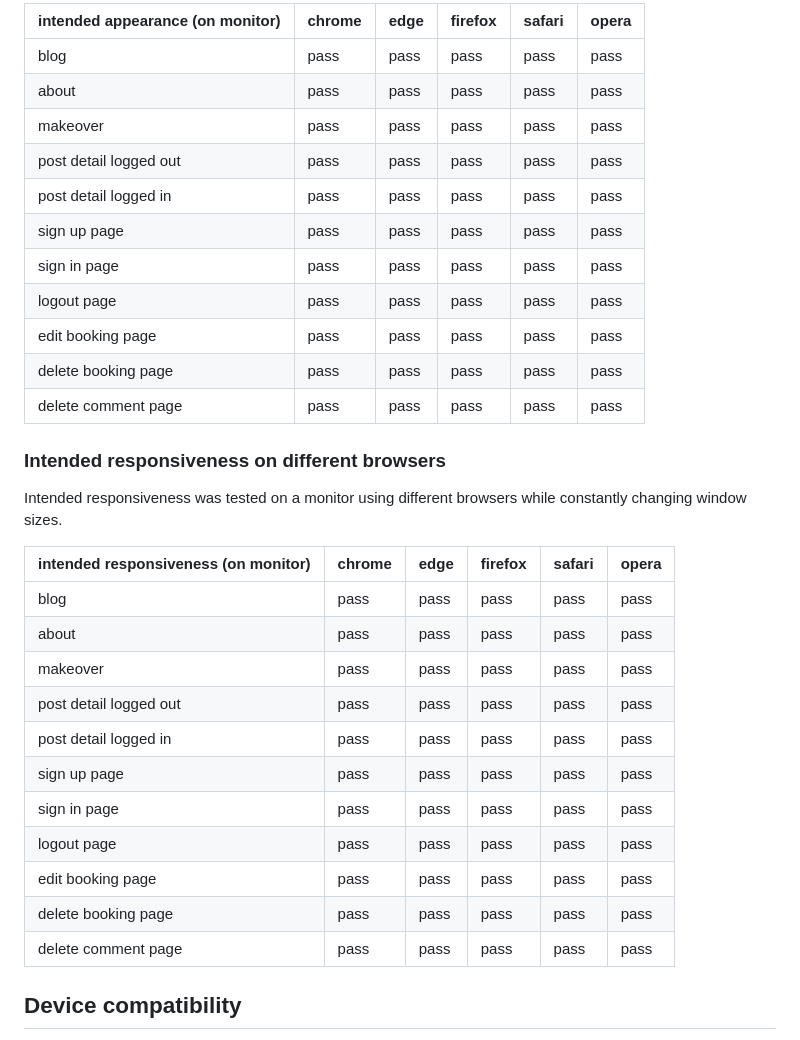
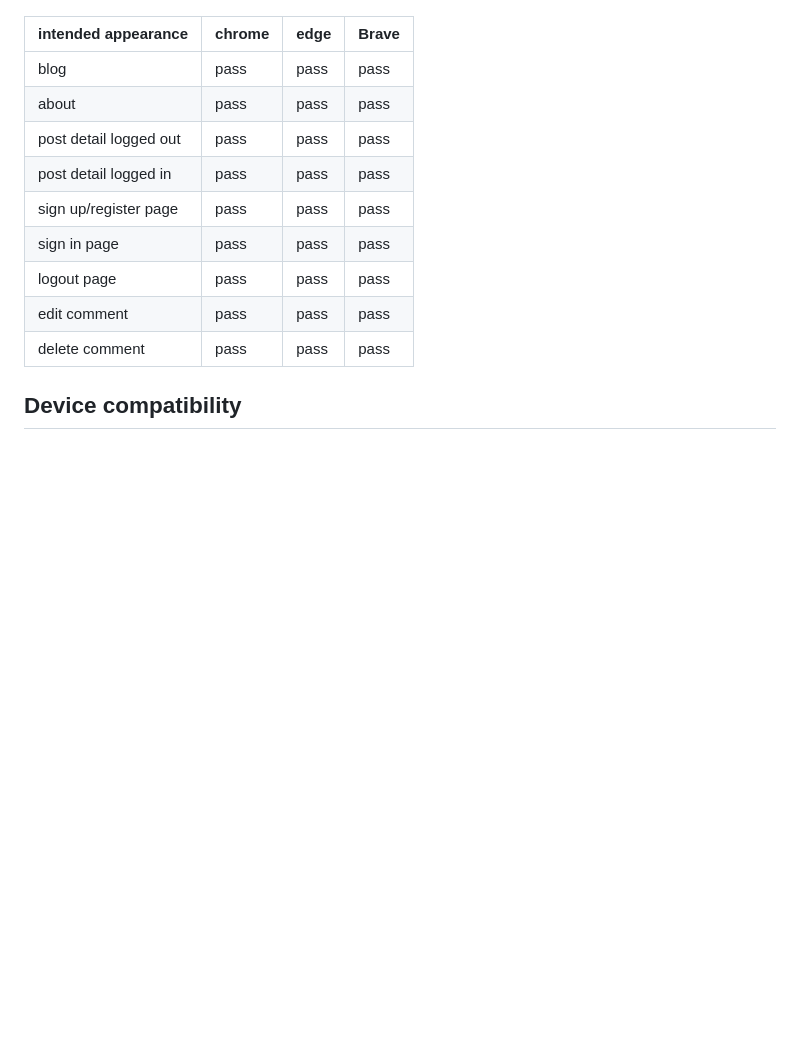
Before and after one commit to MajaK02/Discover_Polska, a Markdown page: README.md, the part around the change printed below. Drawn GitHub-style; blank space fills up the shorter version.

```diff
--- a/README.md
+++ b/README.md
@@ -436,35 +432,15 @@ When the main settings.py, models.py and admin.py documents were run, they retur
 
-| intended appearance (on monitor) | chrome | edge | firefox | safari | opera |
-| -------------------------------- | ------ | ---- | ------- | ------ | ----- |
-| blog                             | pass   | pass | pass    | pass   | pass  |
-| about                            | pass   | pass | pass    | pass   | pass  |
-| makeover                         | pass   | pass | pass    | pass   | pass  |
-| post detail logged out           | pass   | pass | pass    | pass   | pass  |
-| post detail logged in            | pass   | pass | pass    | pass   | pass  |
-| sign up page                     | pass   | pass | pass    | pass   | pass  |
-| sign in page                     | pass   | pass | pass    | pass   | pass  |
-| logout page                      | pass   | pass | pass    | pass   | pass  |
-| edit booking page                | pass   | pass | pass    | pass   | pass  |
-| delete booking page              | pass   | pass | pass    | pass   | pass  |
-| delete comment page              | pass   | pass | pass    | pass   | pass  |
-
-### Intended responsiveness on different browsers
-
-Intended responsiveness was tested on a monitor using different browsers while constantly changing window sizes.
-
-| intended responsiveness (on monitor) | chrome | edge | firefox | safari | opera |
-| ------------------------------------ | ------ | ---- | ------- | ------ | ----- |
-| blog                                 | pass   | pass | pass    | pass   | pass  |
-| about                                | pass   | pass | pass    | pass   | pass  |
-| makeover                             | pass   | pass | pass    | pass   | pass  |
-| post detail logged out               | pass   | pass | pass    | pass   | pass  |
-| post detail logged in                | pass   | pass | pass    | pass   | pass  |
-| sign up page                         | pass   | pass | pass    | pass   | pass  |
-| sign in page                         | pass   | pass | pass    | pass   | pass  |
-| logout page                          | pass   | pass | pass    | pass   | pass  |
-| edit booking page                    | pass   | pass | pass    | pass   | pass  |
-| delete booking page                  | pass   | pass | pass    | pass   | pass  |
-| delete comment page                  | pass   | pass | pass    | pass   | pass  |
+| intended appearance  | chrome | edge | Brave |
+| -------------------------------- | ------ | ---- | -------
+| blog                             | pass   | pass | pass    |
+| about                            | pass   | pass | pass    |
+| post detail logged out           | pass   | pass | pass    |
+| post detail logged in            | pass   | pass | pass    |
+| sign up/register page            | pass   | pass | pass  |
+| sign in page                     | pass   | pass | pass    |
+| logout page                      | pass   | pass | pass   |
+| edit comment                | pass   | pass | pass    |
+| delete comment               | pass   | pass | pass   |
 
 ## Device compatibility
 
```
Also changed, not shown: other parts of README.md (+13 -17 lines).
